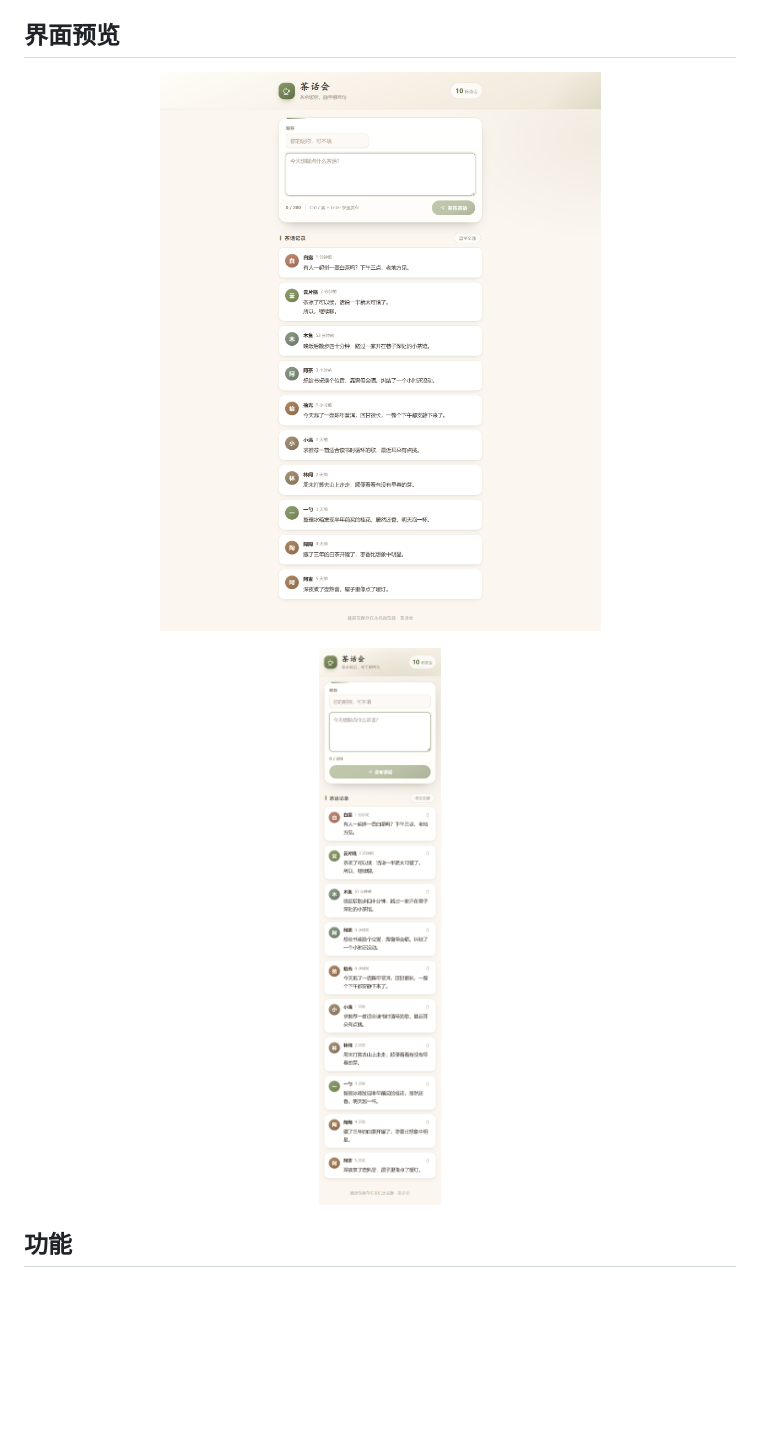
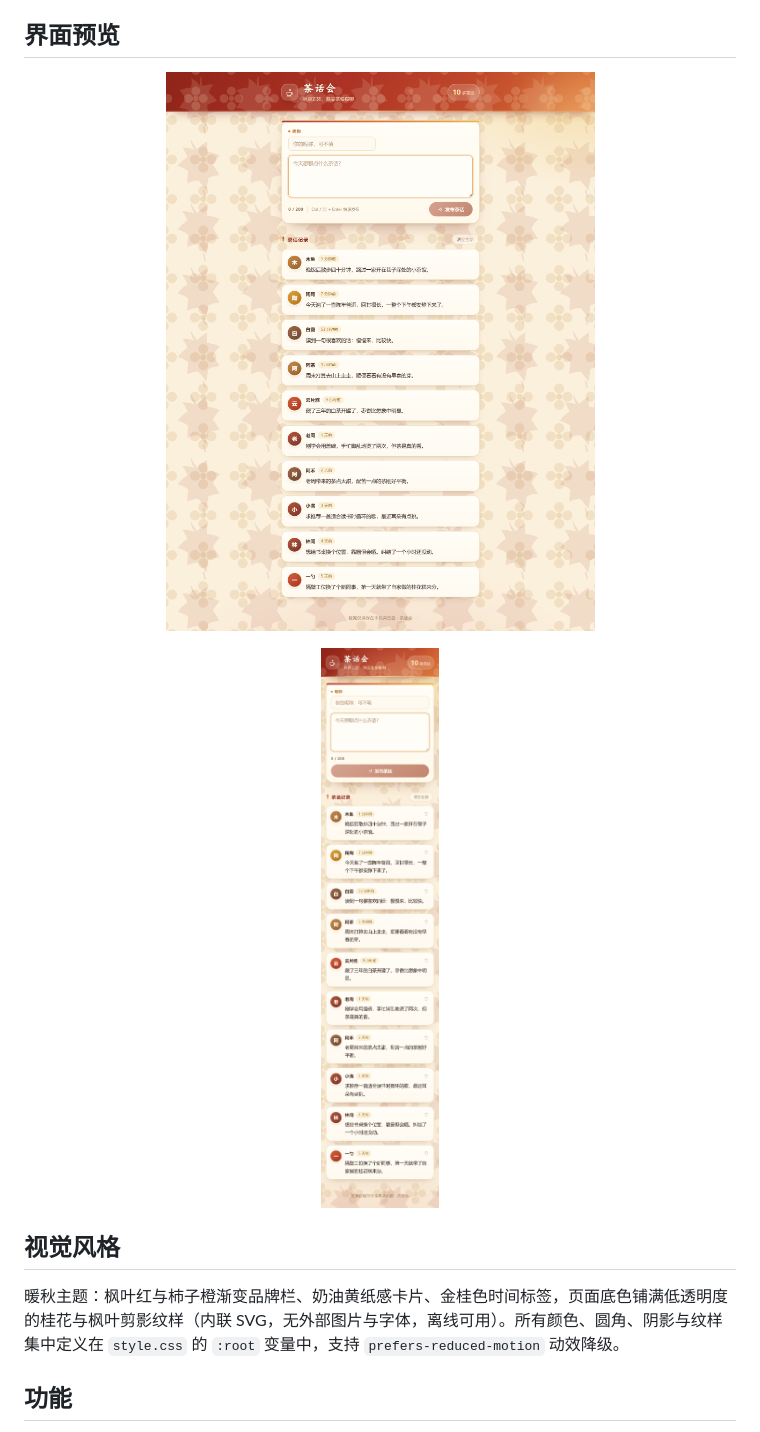
Before and after one commit to ww0187/20261112095604, a Markdown page: README.md, the part around the change. Drawn GitHub-style; pictures changed too: docs/preview-desktop.png, docs/preview-mobile.png; blank space fills up the shorter version.

```diff
--- a/README.md
+++ b/README.md
@@ -11,6 +11,10 @@
 <p align="center">
   <img src="docs/preview-mobile.png" alt="茶话会移动端界面（390px）" width="300" />
 </p>
+
+## 视觉风格
+
+暖秋主题：枫叶红与柿子橙渐变品牌栏、奶油黄纸感卡片、金桂色时间标签，页面底色铺满低透明度的桂花与枫叶剪影纹样（内联 SVG，无外部图片与字体，离线可用）。所有颜色、圆角、阴影与纹样集中定义在 `style.css` 的 `:root` 变量中，支持 `prefers-reduced-motion` 动效降级。
 
 ## 功能
 
```
Also changed, not shown: 3 other files.
